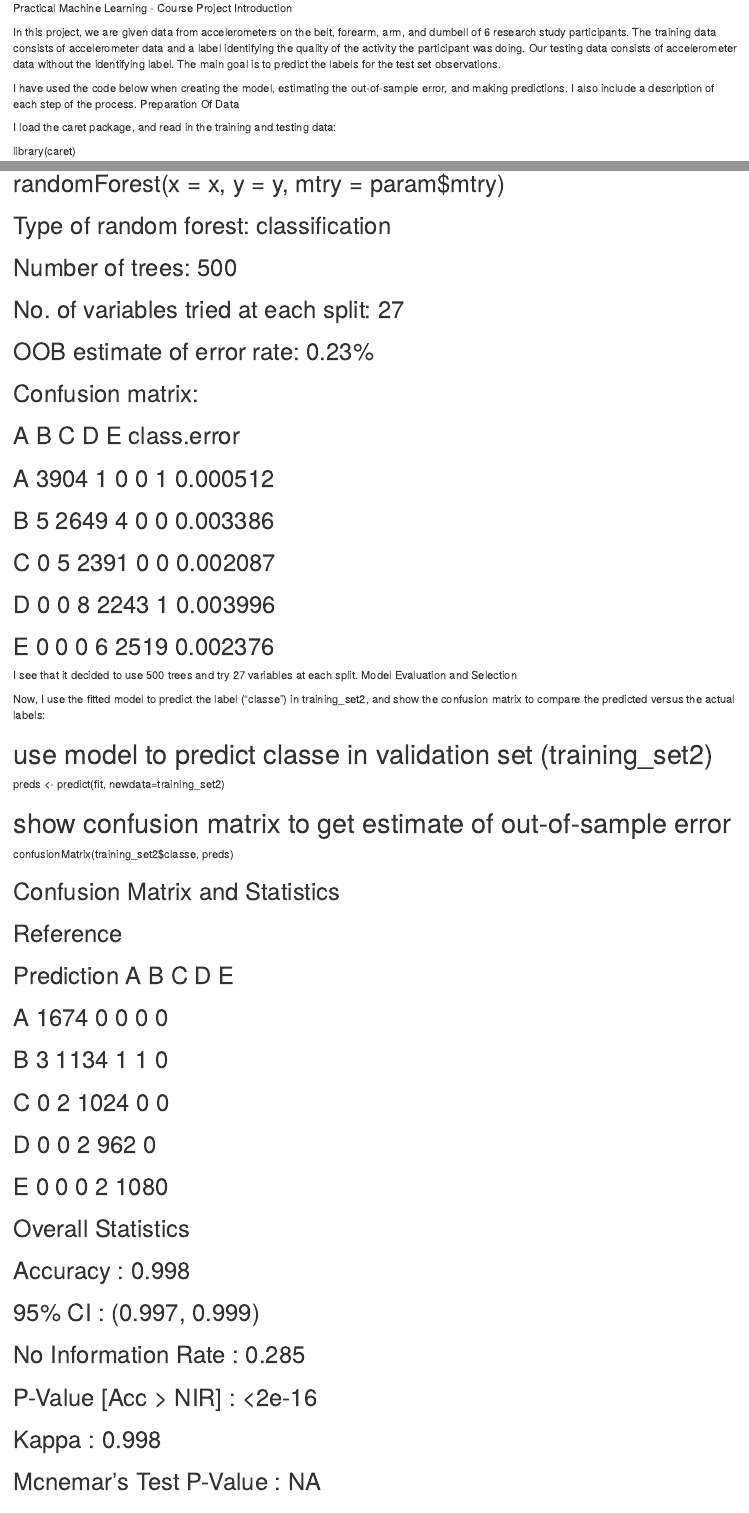
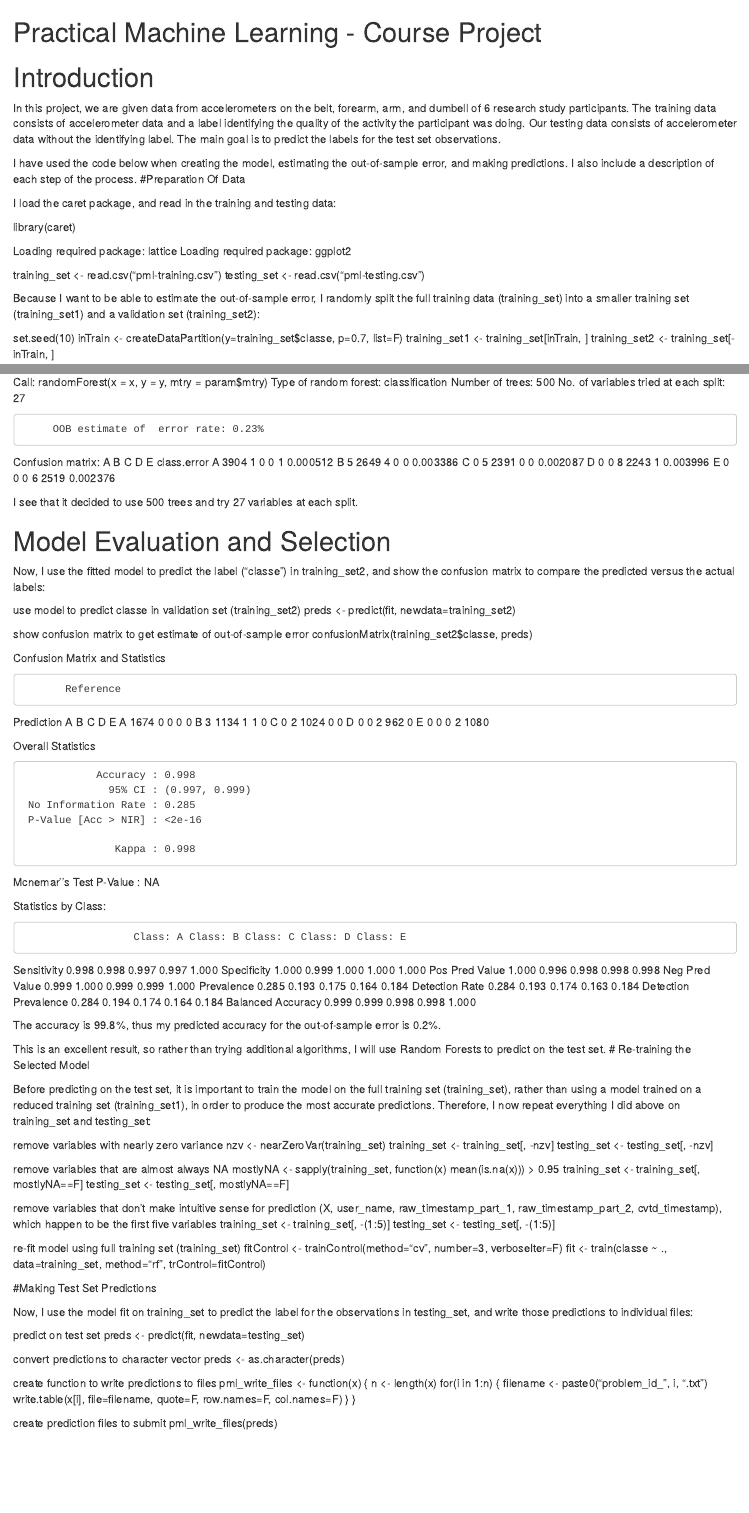
Before and after one commit to jaydsolanki/practical-machine-learning, an R Markdown document (submission.rmd): the page in a window 1100 px wide, from its top, and a second part further down, joined at a grey line. Rendered offline with R 4.5, knitr and Pandoc, with nearby package versions; the code chunks are not run, so their results and figures are left out.

Commit message:
Updating Read me for better view

```diff
--- a/submission.rmd
+++ b/submission.rmd
@@ -1,18 +1,18 @@
 
-Practical Machine Learning - Course Project
-Introduction
+# Practical Machine Learning - Course Project
+# Introduction
 
 In this project, we are given data from accelerometers on the belt, forearm, arm, and dumbell of 6 research study participants. The training data consists of accelerometer data and a label identifying the quality of the activity the participant was doing. Our testing data consists of accelerometer data without the identifying label. The main goal is to predict the labels for the test set observations.
 
 I have used the code below when creating the model, estimating the out-of-sample error, and making predictions. I also include a description of each step of the process.
-Preparation Of Data
+#Preparation Of Data
 
 I load the caret package, and read in the training and testing data:
 
 library(caret)
 
-## Loading required package: lattice
-## Loading required package: ggplot2
+ Loading required package: lattice
+ Loading required package: ggplot2
 
 training_set <- read.csv("pml-training.csv")
 testing_set <- read.csv("pml-testing.csv")
@@ -62,44 +60,59 @@ fit$finalModel
-##  randomForest(x = x, y = y, mtry = param$mtry)
-##                Type of random forest: classification
-##                      Number of trees: 500
-## No. of variables tried at each split: 27
-##
-##         OOB estimate of  error rate: 0.23%
-## Confusion matrix:
-##      A    B    C    D    E class.error
-## A 3904    1    0    0    1    0.000512
-## B    5 2649    4    0    0    0.003386
-## C    0    5 2391    0    0    0.002087
-## D    0    0    8 2243    1    0.003996
-## E    0    0    0    6 2519    0.002376
+
+ Call:
+  randomForest(x = x, y = y, mtry = param$mtry)
+                Type of random forest: classification
+                      Number of trees: 500
+ No. of variables tried at each split: 27
+
+         OOB estimate of  error rate: 0.23%
+ Confusion matrix:
+      A    B    C    D    E class.error
+ A 3904    1    0    0    1    0.000512
+ B    5 2649    4    0    0    0.003386
+ C    0    5 2391    0    0    0.002087
+ D    0    0    8 2243    1    0.003996
+ E    0    0    0    6 2519    0.002376
 
 I see that it decided to use 500 trees and try 27 variables at each split.
-Model Evaluation and Selection
+
+# Model Evaluation and Selection
 
 Now, I use the fitted model to predict the label (“classe”) in training_set2, and show the confusion matrix to compare the predicted versus the actual labels:
 
-# use model to predict classe in validation set (training_set2)
+ use model to predict classe in validation set (training_set2)
 preds <- predict(fit, newdata=training_set2)
 
-# show confusion matrix to get estimate of out-of-sample error
+ show confusion matrix to get estimate of out-of-sample error
 confusionMatrix(training_set2$classe, preds)
 
-## Confusion Matrix and Statistics
-##
-##           Reference
-## Prediction    A    B    C    D    E
-##          A 1674    0    0    0    0
-##          B    3 1134    1    1    0
-##          C    0    2 1024    0    0
-##          D    0    0    2  962    0
-##          E    0    0    0    2 1080
-##
-## Overall Statistics
-##
-##                Accuracy : 0.998
-##                  95% CI : (0.997, 0.999)
-##     No Information Rate : 0.285
-##     P-Value [Acc > NIR] : <2e-16
-##
-##                   Kappa : 0.998
-##  Mcnemar's Test P-Value : NA
+ Confusion Matrix and Statistics
+
+           Reference
+ Prediction    A    B    C    D    E
+          A 1674    0    0    0    0
+          B    3 1134    1    1    0
+          C    0    2 1024    0    0
+          D    0    0    2  962    0
+          E    0    0    0    2 1080
+
+ Overall Statistics
+
+                Accuracy : 0.998
+                  95% CI : (0.997, 0.999)
+     No Information Rate : 0.285
+     P-Value [Acc > NIR] : <2e-16
+
+                   Kappa : 0.998
+  Mcnemar''s Test P-Value : NA
+
+ Statistics by Class:
+
+                      Class: A Class: B Class: C Class: D Class: E
+ Sensitivity             0.998    0.998    0.997    0.997    1.000
+ Specificity             1.000    0.999    1.000    1.000    1.000
+ Pos Pred Value          1.000    0.996    0.998    0.998    0.998
+ Neg Pred Value          0.999    1.000    0.999    0.999    1.000
+ Prevalence              0.285    0.193    0.175    0.164    0.184
+ Detection Rate          0.284    0.193    0.174    0.163    0.184
+ Detection Prevalence    0.284    0.194    0.174    0.164    0.184
+ Balanced Accuracy       0.999    0.999    0.998    0.998    1.000
@@ -119,39 +120,39 @@ confusionMatrix(training_set2$classe, preds)
 The accuracy is 99.8%, thus my predicted accuracy for the out-of-sample error is 0.2%.
 
 This is an excellent result, so rather than trying additional algorithms, I will use Random Forests to predict on the test set.
-Re-training the Selected Model
+# Re-training the Selected Model
 
 Before predicting on the test set, it is important to train the model on the full training set (training_set), rather than using a model trained on a reduced training set (training_set1), in order to produce the most accurate predictions. Therefore, I now repeat everything I did above on training_set and testing_set:
 
-# remove variables with nearly zero variance
+ remove variables with nearly zero variance
 nzv <- nearZeroVar(training_set)
 training_set <- training_set[, -nzv]
 testing_set <- testing_set[, -nzv]
 
-# remove variables that are almost always NA
+ remove variables that are almost always NA
 mostlyNA <- sapply(training_set, function(x) mean(is.na(x))) > 0.95
 training_set <- training_set[, mostlyNA==F]
 testing_set <- testing_set[, mostlyNA==F]
 
-# remove variables that don't make intuitive sense for prediction (X, user_name, raw_timestamp_part_1, raw_timestamp_part_2, cvtd_timestamp), which happen to be the first five variables
+ remove variables that don't make intuitive sense for prediction (X, user_name, raw_timestamp_part_1, raw_timestamp_part_2, cvtd_timestamp), which happen to be the first five variables
 training_set <- training_set[, -(1:5)]
 testing_set <- testing_set[, -(1:5)]
 
-# re-fit model using full training set (training_set)
+ re-fit model using full training set (training_set)
 fitControl <- trainControl(method="cv", number=3, verboseIter=F)
 fit <- train(classe ~ ., data=training_set, method="rf", trControl=fitControl)
 
-Making Test Set Predictions
+#Making Test Set Predictions
 
 Now, I use the model fit on training_set to predict the label for the observations in testing_set, and write those predictions to individual files:
 
-# predict on test set
+ predict on test set
 preds <- predict(fit, newdata=testing_set)
 
-# convert predictions to character vector
+ convert predictions to character vector
 preds <- as.character(preds)
 
-# create function to write predictions to files
+ create function to write predictions to files
 pml_write_files <- function(x) {
     n <- length(x)
     for(i in 1:n) {
@@ -160,5 +161,5 @@ pml_write_files <- function(x) {
     }
 }
 
-# create prediction files to submit
+ create prediction files to submit
 pml_write_files(preds)
```
Also changed, not shown: submission.rmd (34 more changed lines).
